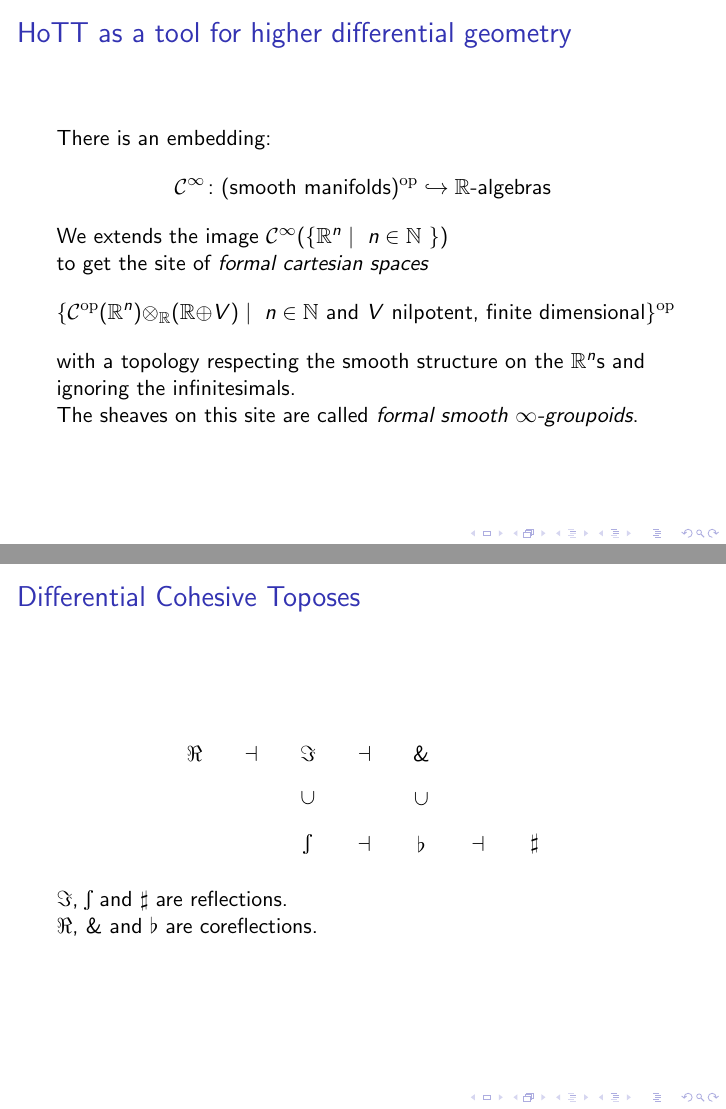
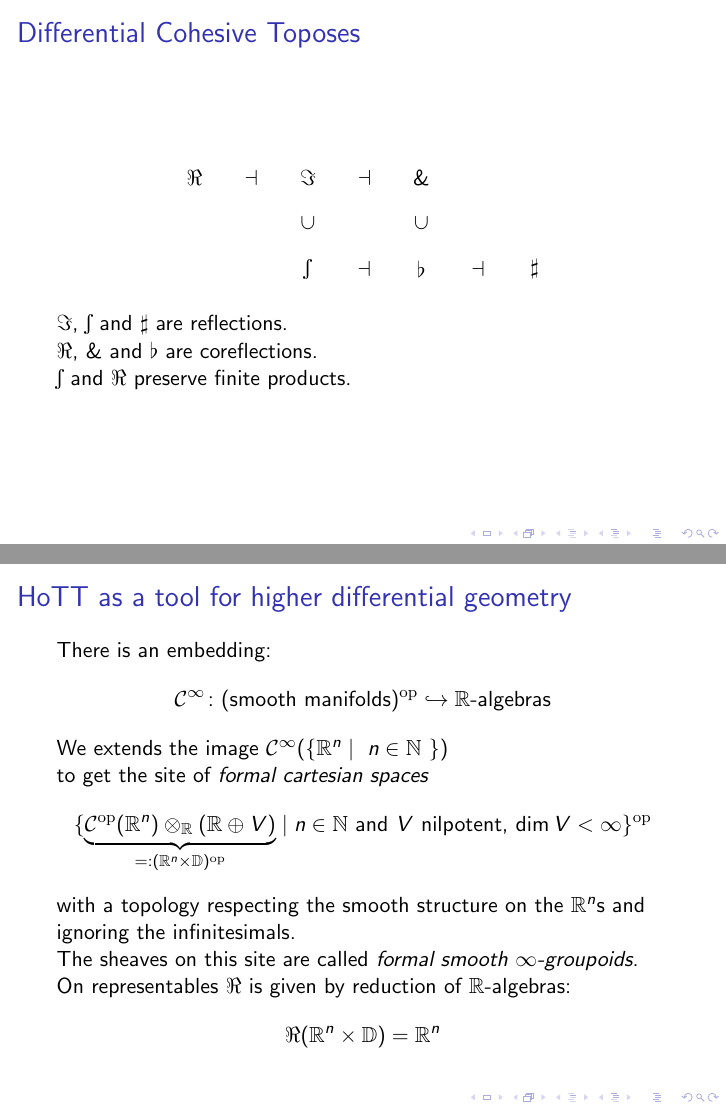
Before and after one commit to jpaykin/DifferentialCohesiveHoTT, LaTeX slides (slides-oxford-1.tex): pages 4 and 5 of 6 before the commit and pages 2 and 6 of 7 after it, joined at a grey line. Compiled offline with pdfLaTeX.

Commit message:
reorder and extend

```diff
--- a/slides-oxford-1.tex
+++ b/slides-oxford-1.tex
@@ -25,10 +25,10 @@
 \newcommand{\ie}{\emph{i.e.,}\xspace}
 \newcommand{\etc}{\emph{etc.}\xspace}
 
-
 \newcommand{\ignore}[1]{}
 \newcommand{\op}{\mathrm{op}}
 \newcommand{\R}{\mathbb{R}}
+\newcommand{\D}{\mathbb{D}}
 \newcommand{\nat}{\mathbb{N}}
 
 %%%%%%%%%%%%%%
@@ -116,11 +105,31 @@
     \end{tikzpicture}
   \end{center}
   $\Cored$, $\shape$ and $\sharp$ are reflections. \\
-  $\Red$, $\Wat$ and $\flat$ are coreflections.
+  $\Red$, $\Wat$ and $\flat$ are coreflections. \\
+  $\shape$ and $\Red$ preserve finite products.
 \end{frame}
 % explain easy modalities like shape and flat on the whiteboard
 % mention the infinitesimal sierpinski topos
 % maybe mention SDG and its connection to the differential triple
+
+\begin{frame}
+  \frametitle{HoTT as a tool for higher differential geometry}
+  There is an embedding:
+  \[ \mathcal C^\infty\colon (\text{smooth manifolds})^\op \hookrightarrow \text{$\R$-algebras}\]
+  \pause
+  We extends the image $\mathcal C^\infty(\{\R^n\mid\text{ $n\in\nat$ }\})$ \\
+  to get the site of \emph{formal cartesian spaces}
+  \[ \{\underbrace{\mathcal C^\op(\R^n)\otimes_\R (\R\oplus V)}_{=:(\R^n\times\D)^\op}\mid \text{$n\in\nat$ and $V$ nilpotent, $\dim V<\infty$}\}^\op \]
+
+  with a topology respecting the smooth structure on the $\R^n$s and ignoring the infinitesimals. \\
+  \pause
+  The sheaves on this site are called \emph{formal smooth $\infty$-groupoids}.
+  \pause
+  On representables $\Red$ is given by reduction of $\R$-algebras:
+  \[ \Red(\R^n\times\D)=\R^n \]
+\end{frame}
+% explain the differential triple induced by this reduction
+% and comment on its history and importance in pure mathematics
 
 \begin{frame}
   \frametitle{Differential Cohesive Type Theory}
```
Also changed, not shown: slides-oxford-1.tex (15 more changed lines).
